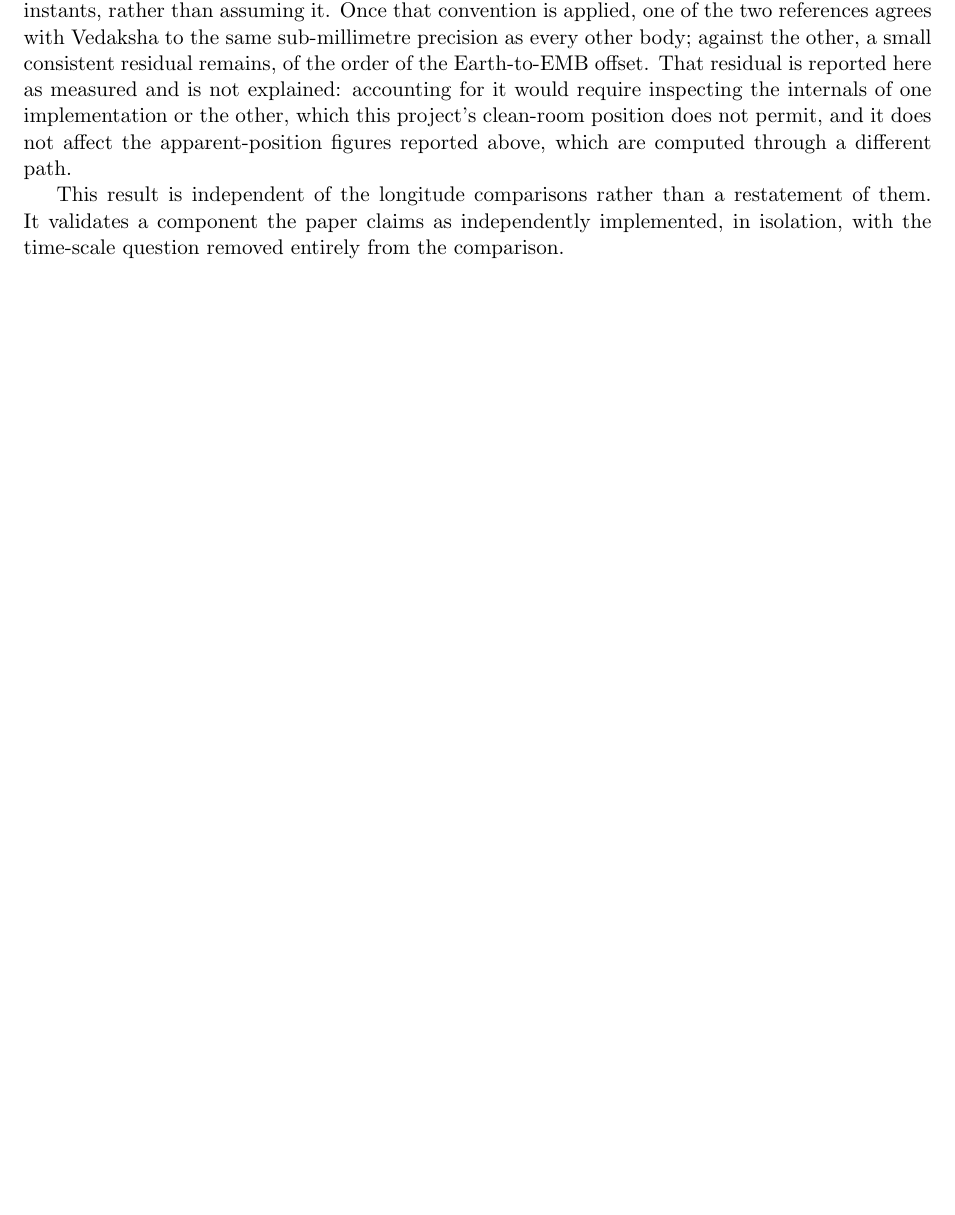
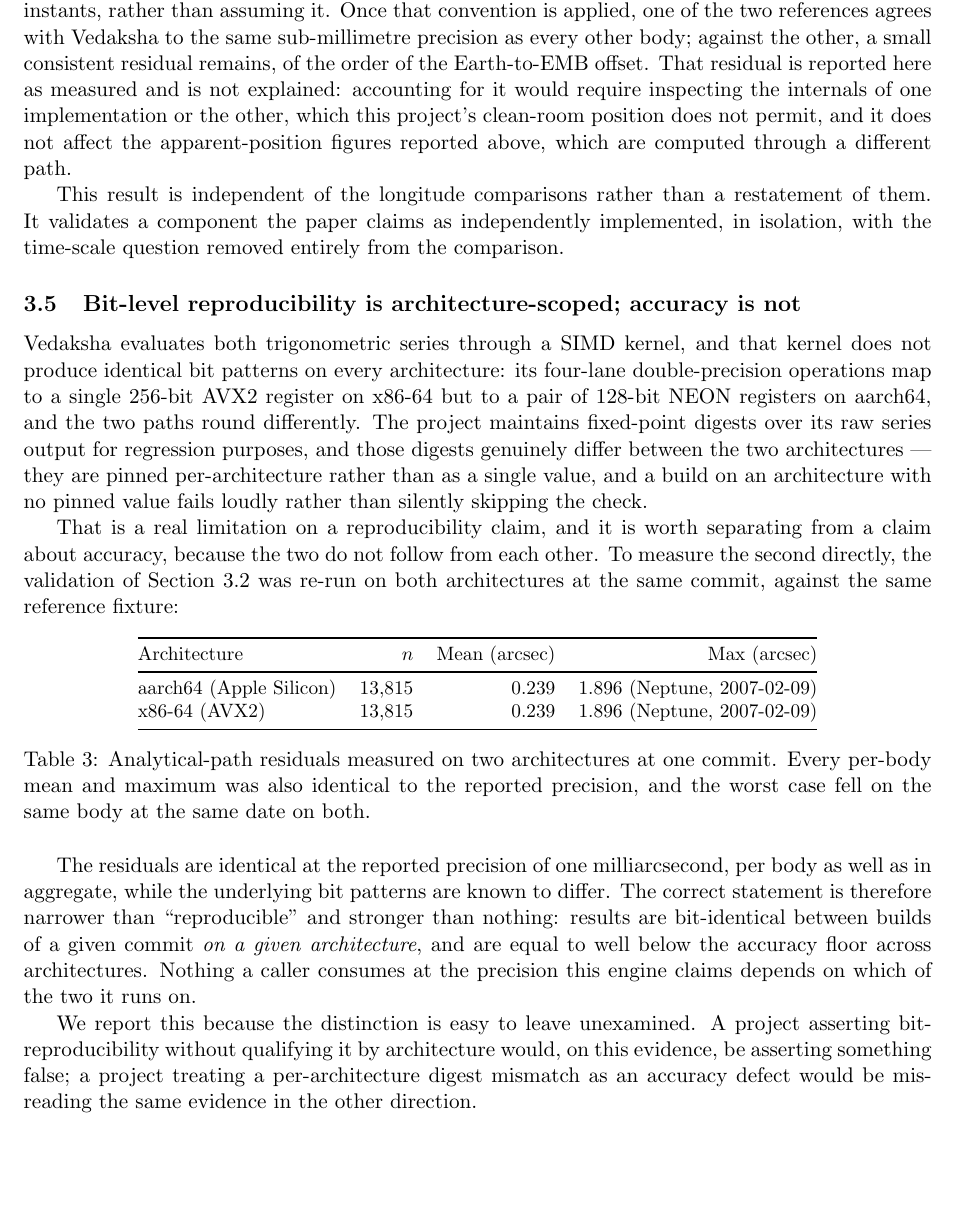
Before and after one commit to arthiqlabs/vedaksha, a LaTeX paper (docs/paper/main.tex): part of page 7 of 10 before the commit and part of page 7 of 11 after it, cut so that both start at the same text, the shorter picture padded with empty space. Compiled offline with pdfLaTeX.

Commit message:
docs(paper): report that bit reproducibility is architecture-scoped but accuracy is not
Measured in-house on both architectures at one commit (ce4adc9), since
the external party had only one available.

The SIMD kernel evaluating both series rounds differently on NEON than
on AVX2 -- four-lane doubles map to one 256-bit AVX2 register but to a
pair of 128-bit NEON registers -- so the project's raw-series digests
are pinned per architecture and genuinely differ between them. That is
a real limit on a reproducibility claim and the paper now says so
rather than leaving it unexamined.

But it does not follow that accuracy differs, so I measured that
separately rather than reasoning about it. Re-running the analytical
validation on aarch64 and x86-64 against the same fixture returns
identical figures to the reported precision of one milliarcsecond: same
n (13,815), same mean (0.239"), same maximum (1.896"), and the worst
case lands on the same body at the same date on both. Every per-body
mean and max matches too.

The paper states the narrow version: bit-identical between builds of a
commit ON a given architecture, and equal to far below the accuracy
floor across architectures. It does NOT claim a magnitude for the
cross-architecture bit difference -- the digests differ, so it is at
least 1 ULP somewhere, but I measured only that the accuracy figures
agree at 0.001", not the delta itself, and will not print a number I
did not measure.

Included because the distinction is easy to get wrong in either
direction: claiming bit-reproducibility unqualified would be false on
this evidence, and reading a per-architecture digest mismatch as an
accuracy defect would misread the same evidence the other way.

Builds clean with tectonic, exit 0. Warnings unchanged at 17.

Co-Authored-By: Claude Sonnet 5 <noreply@anthropic.com>
Claude-Session: https://claude.ai/code/session_017xruQiDCtZn14z4LrmX4Lh

```diff
--- a/docs/paper/main.tex
+++ b/docs/paper/main.tex
@@ -342,6 +342,50 @@ This result is independent of the longitude comparisons rather than a restatemen
 validates a component the paper claims as independently implemented, in isolation, with the
 time-scale question removed entirely from the comparison.
 
+\subsection{Bit-level reproducibility is architecture-scoped; accuracy is not}
+
+Vedaksha evaluates both trigonometric series through a SIMD kernel, and that kernel does not
+produce identical bit patterns on every architecture: its four-lane double-precision operations
+map to a single 256-bit AVX2 register on x86-64 but to a pair of 128-bit NEON registers on
+aarch64, and the two paths round differently. The project maintains fixed-point digests over its
+raw series output for regression purposes, and those digests genuinely differ between the two
+architectures --- they are pinned per-architecture rather than as a single value, and a build on an
+architecture with no pinned value fails loudly rather than silently skipping the check.
+
+That is a real limitation on a reproducibility claim, and it is worth separating from a claim
+about accuracy, because the two do not follow from each other. To measure the second directly, the
+validation of Section~3.2 was re-run on both architectures at the same commit, against the same
+reference fixture:
+
+\begin{table}[!htbp]
+\centering
+\small
+\begin{tabular}{@{}lrrr@{}}
+\toprule
+Architecture & $n$ & Mean (arcsec) & Max (arcsec) \\
+\midrule
+aarch64 (Apple Silicon) & 13,815 & 0.239 & 1.896 (Neptune, 2007-02-09) \\
+x86-64 (AVX2)           & 13,815 & 0.239 & 1.896 (Neptune, 2007-02-09) \\
+\bottomrule
+\end{tabular}
+\caption{Analytical-path residuals measured on two architectures at one commit. Every per-body
+mean and maximum was also identical to the reported precision, and the worst case fell on the same
+body at the same date on both.}
+\label{tab:arch}
+\end{table}
+
+The residuals are identical at the reported precision of one milliarcsecond, per body as well as
+in aggregate, while the underlying bit patterns are known to differ. The correct statement is
+therefore narrower than ``reproducible'' and stronger than nothing: results are bit-identical
+between builds of a given commit \emph{on a given architecture}, and are equal to well below the
+accuracy floor across architectures. Nothing a caller consumes at the precision this engine claims
+depends on which of the two it runs on.
+
+We report this because the distinction is easy to leave unexamined. A project asserting
+bit-reproducibility without qualifying it by architecture would, on this evidence, be asserting
+something false; a project treating a per-architecture digest mismatch as an accuracy defect would
+be misreading the same evidence in the other direction.
+
 \subsection{Why residuals grow after 2026}
 
 The 2026--2100 residuals are markedly larger, and this is a time-scale disagreement rather than
```
